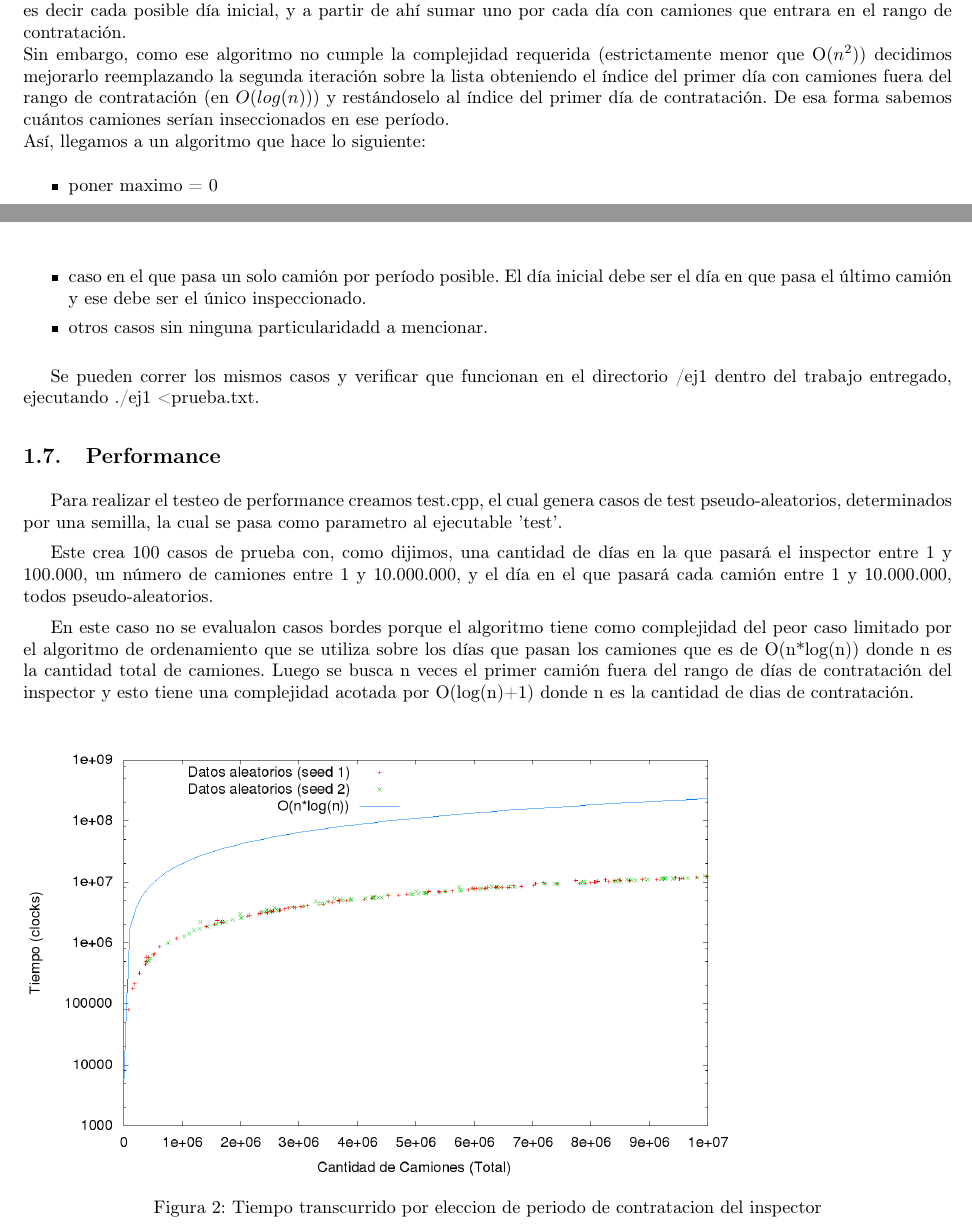
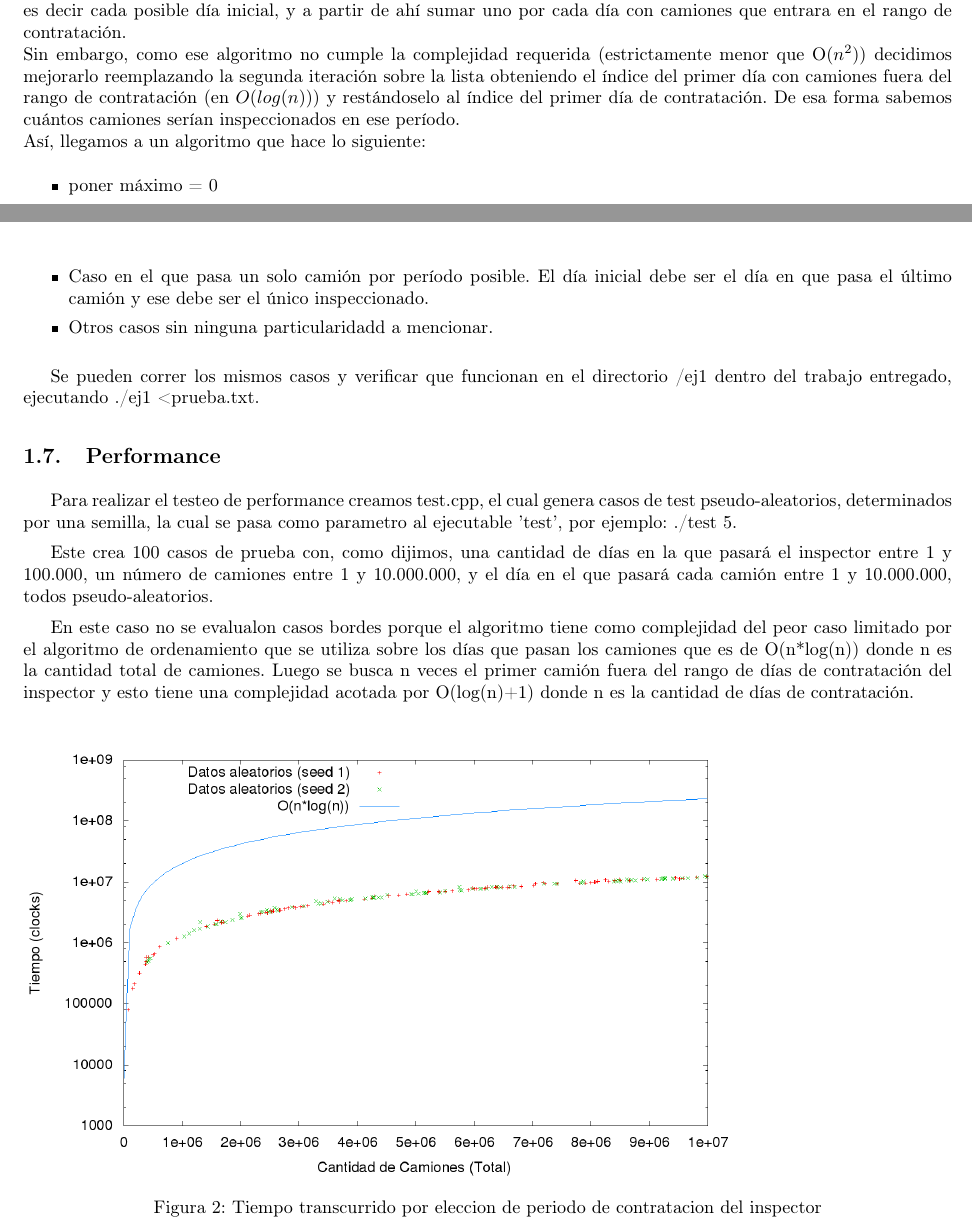
Before and after one commit to matguer/algoritmos3, a LaTeX document (tp1/informe/informe.tex, which reads tp1/informe/ej1.tex): two parts of pages 3 and 7 of 20, joined at a grey line, cut so that both start at the same text. Compiled offline with pdfLaTeX.

Commit message:
correcciones informe ej1

```diff
--- a/tp1/informe/ej1.tex
+++ b/tp1/informe/ej1.tex
@@ -15,10 +15,10 @@ Por ejemplo, suponiendo que podemos contratar al inspector por 3 d\'ias consecut
 \subsection{Resoluci\'on}
 
 Para resolver el problema partimos de la idea de recorrer cada elemento de la lista de d\'ias en que pasan camiones, es decir cada posible d\'ia inicial, y a partir de ah\'i sumar uno por cada d\'ia con camiones que entrara en el rango de contrataci\'on.\\
-Sin embargo, como ese algoritmo no cumple la complejidad requerida (estrictamente menor que O($n^2$)) decidimos mejorarlo reemplazando la segunda iteraci\'on sobre la lista obteniendo el \'indice del primer d\'ia con camiones fuera del rango de contrataci\'on (en $O(log(n))$) y rest\'andoselo al \'indice del primer d\'ia de contrataci\'on. De esa forma sabemos cu\'antos camiones ser\'ian inseccionados en ese per\'iodo.\\\
+Sin embargo, como ese algoritmo no cumple la complejidad requerida (estrictamente menor que O($n^2$)) decidimos mejorarlo reemplazando la segunda iteraci\'on sobre la lista obteniendo el \'indice del primer d\'ia con camiones fuera del rango de contrataci\'on (en $O(log(n))$) y rest\'andoselo al \'indice del primer d\'ia de contrataci\'on. De esa forma sabemos cu\'antos camiones ser\'ian inspeccionados en ese per\'iodo.\\\
 As\'i, llegamos a un algoritmo que hace lo siguiente:
 \begin{itemize}
-\item poner maximo = 0
+\item poner m\'aximo = 0
 \item poner i = 0
 \item mientras i<long(listaDias)
 \begin{itemize}
@@ -184,22 +184,22 @@ intervalo resolver(LCamiones& c, int periodo){
 Como casos de prueba para el algoritmo elegimos inputs de los siguientes tipos:
 
 \begin{itemize}
-\item caso en el que el per\'iodo de contrataci\'on es mayor al del rango en que pasan los camiones. El d\'ia inicial debe ser el d\'ia en que pasa el primer cami\'on y la cantidad de camiones inspeccionados es igual a la cantidad de camiones.
-\item caso en el todos los camiones pasan el mismo d\'ia. El d\'ia inicial debe ser el d\'ia en que pasan los camiones y la cantidad es igual a la cantidad de camiones.
-\item caso en el que pasa un solo cami\'on por per\'iodo posible. El d\'ia inicial debe ser el d\'ia en que pasa el \'ultimo cami\'on y ese debe ser el \'unico inspeccionado.
-\item otros casos sin ninguna particularidadd a mencionar.
+\item Caso en el que el per\'iodo de contrataci\'on es mayor al del rango en que pasan los camiones. El d\'ia inicial debe ser el d\'ia en que pasa el primer cami\'on y la cantidad de camiones inspeccionados es igual a la cantidad de camiones.
+\item Caso en el todos los camiones pasan el mismo d\'ia. El d\'ia inicial debe ser el d\'ia en que pasan los camiones y la cantidad es igual a la cantidad de camiones.
+\item Caso en el que pasa un solo cami\'on por per\'iodo posible. El d\'ia inicial debe ser el d\'ia en que pasa el \'ultimo cami\'on y ese debe ser el \'unico inspeccionado.
+\item Otros casos sin ninguna particularidadd a mencionar.
 \end{itemize}
 
 Se pueden correr los mismos casos y verificar que funcionan en el directorio /ej1 dentro del trabajo entregado, ejecutando ./ej1 < prueba.txt.
 
 \subsection{Performance}
 
-Para realizar el testeo de performance creamos test.cpp, el cual genera casos de test pseudo-aleatorios, determinados por una semilla, la cual se pasa como parametro al ejecutable 'test'.
+Para realizar el testeo de performance creamos test.cpp, el cual genera casos de test pseudo-aleatorios, determinados por una semilla, la cual se pasa como parametro al ejecutable 'test', por ejemplo: ./test 5.
 
 Este crea 100 casos de prueba con, como dijimos, una cantidad de d\'ias en la que pasar\'a el inspector entre 1 y 100.000, un n\'umero de camiones entre 1 y 10.000.000, y el d\'ia en el que pasar\'a cada cami\'on entre 1 y 10.000.000, todos pseudo-aleatorios.
 
 En este caso no se evalualon casos bordes porque el algoritmo tiene como complejidad del peor caso limitado por el algoritmo de ordenamiento que se utiliza sobre los d\'ias que pasan los camiones que es de O(n*log(n)) donde n es la cantidad total de camiones.
-Luego se busca n veces el primer cami\'on fuera del rango de d\'ias de contrataci\'on del inspector y esto tiene una complejidad acotada por O(log(n)+1) donde n es la cantidad de dias de contrataci\'on.
+Luego se busca n veces el primer cami\'on fuera del rango de d\'ias de contrataci\'on del inspector y esto tiene una complejidad acotada por O(log(n)+1) donde n es la cantidad de d\'ias de contrataci\'on.
 
 \begin{center}
 \begin{figure}[h!]
```
Also changed, not shown: tp1/informe/ej1.tex (12 more changed lines).
